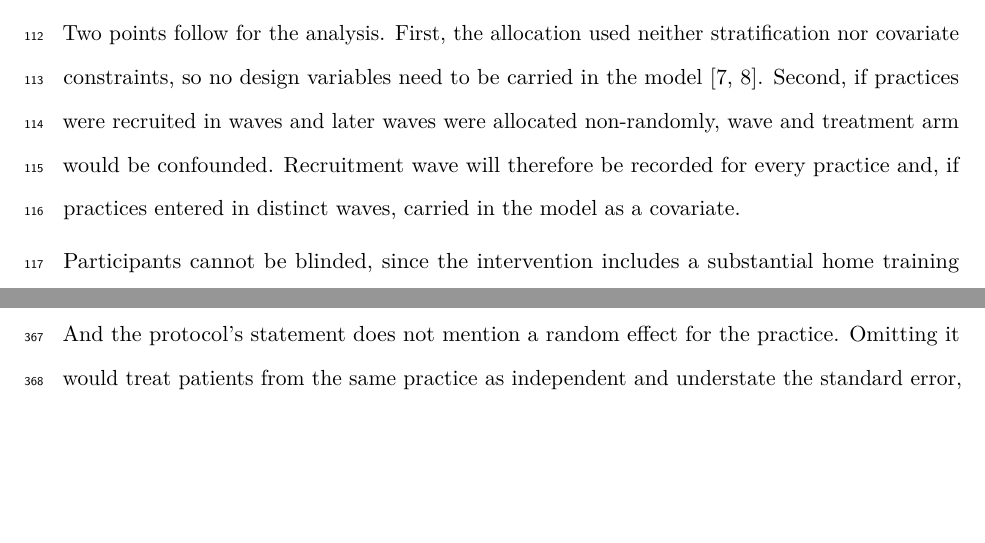
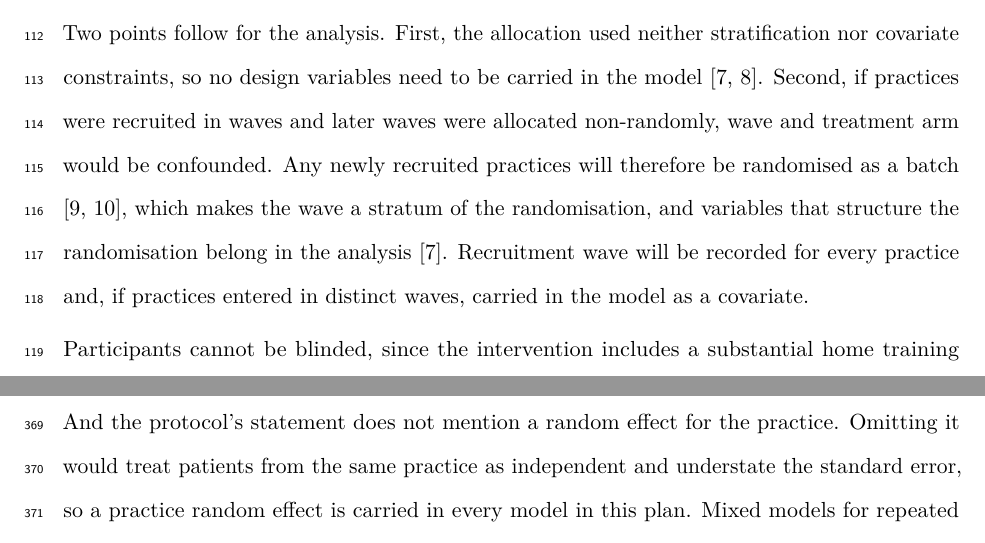
Before and after one commit to jdegenfellner/Resolve_Swiss_Statistical_Analysis_Plan, a LaTeX document (paper.tex): two parts of pages 5 and 13 of 27 before the commit and two parts of pages 5 and 14 of 27 after it, joined at a grey line, cut so that both start at the same text, the shorter picture padded with empty space. Compiled offline with pdfLaTeX.

Commit message:
Anchor the wave covariate in the analyse-as-you-randomise principle

```diff
--- a/paper.tex
+++ b/paper.tex
@@ -236,9 +236,12 @@ Two points follow for the analysis. First, the allocation used neither
 stratification nor covariate constraints, so no design variables need to be
 carried in the model \citep{kahan2012, hemming2023}. Second, if
 practices were recruited in waves and later waves were allocated non-randomly,
-wave and treatment arm would be confounded. Recruitment wave will therefore be
-recorded for every practice and, if practices entered in distinct waves,
-carried in the model as a covariate.
+wave and treatment arm would be confounded. Any newly recruited practices
+will therefore be randomised as a batch \citep{ivers2012, moulton2004}, which
+makes the wave a stratum of the randomisation, and variables that structure
+the randomisation belong in the analysis \citep{kahan2012}. Recruitment wave
+will be recorded for every practice and, if practices entered in distinct
+waves, carried in the model as a covariate.
 
 Participants cannot be blinded, since the intervention includes a substantial
 home training component. The three physical assessments (two-point
```
Also changed, not shown: paper.pdf.
